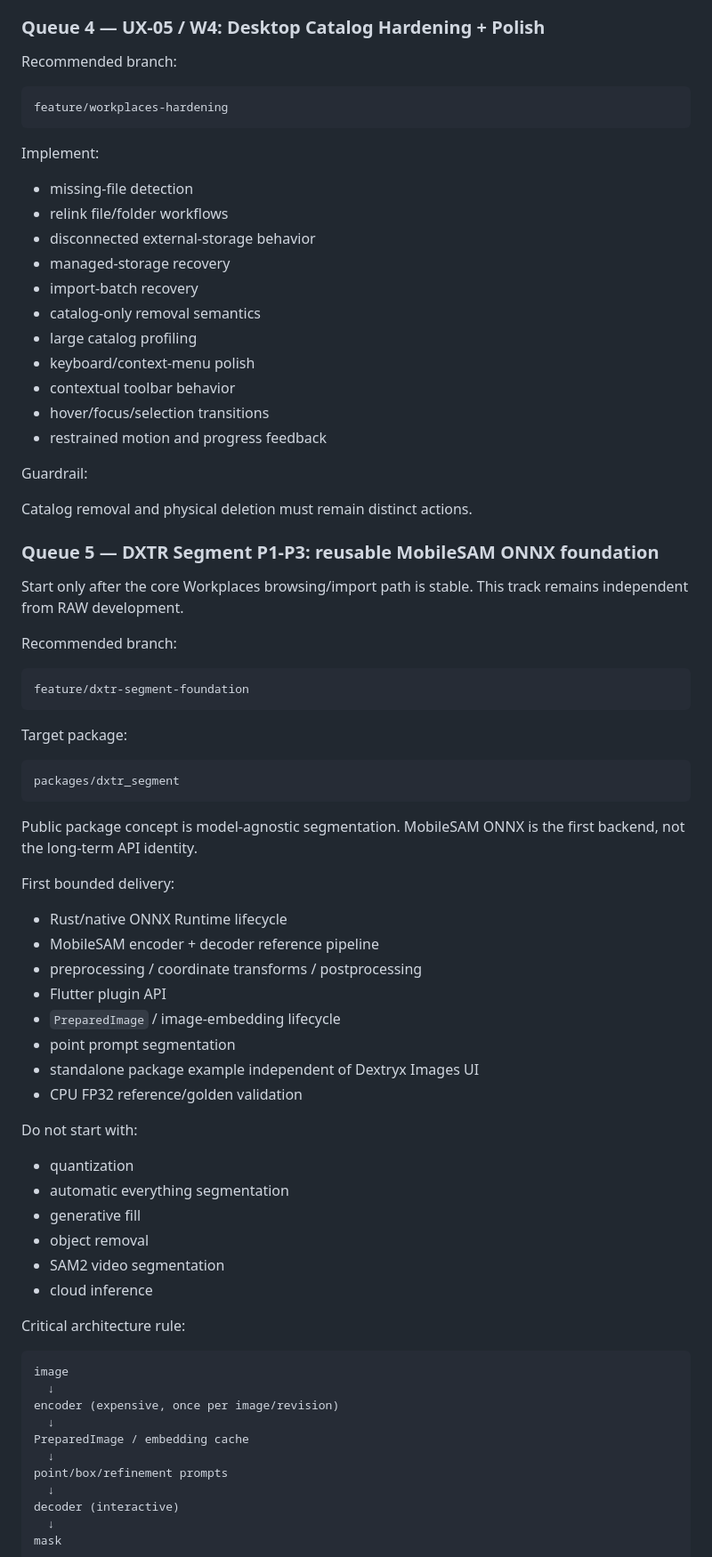
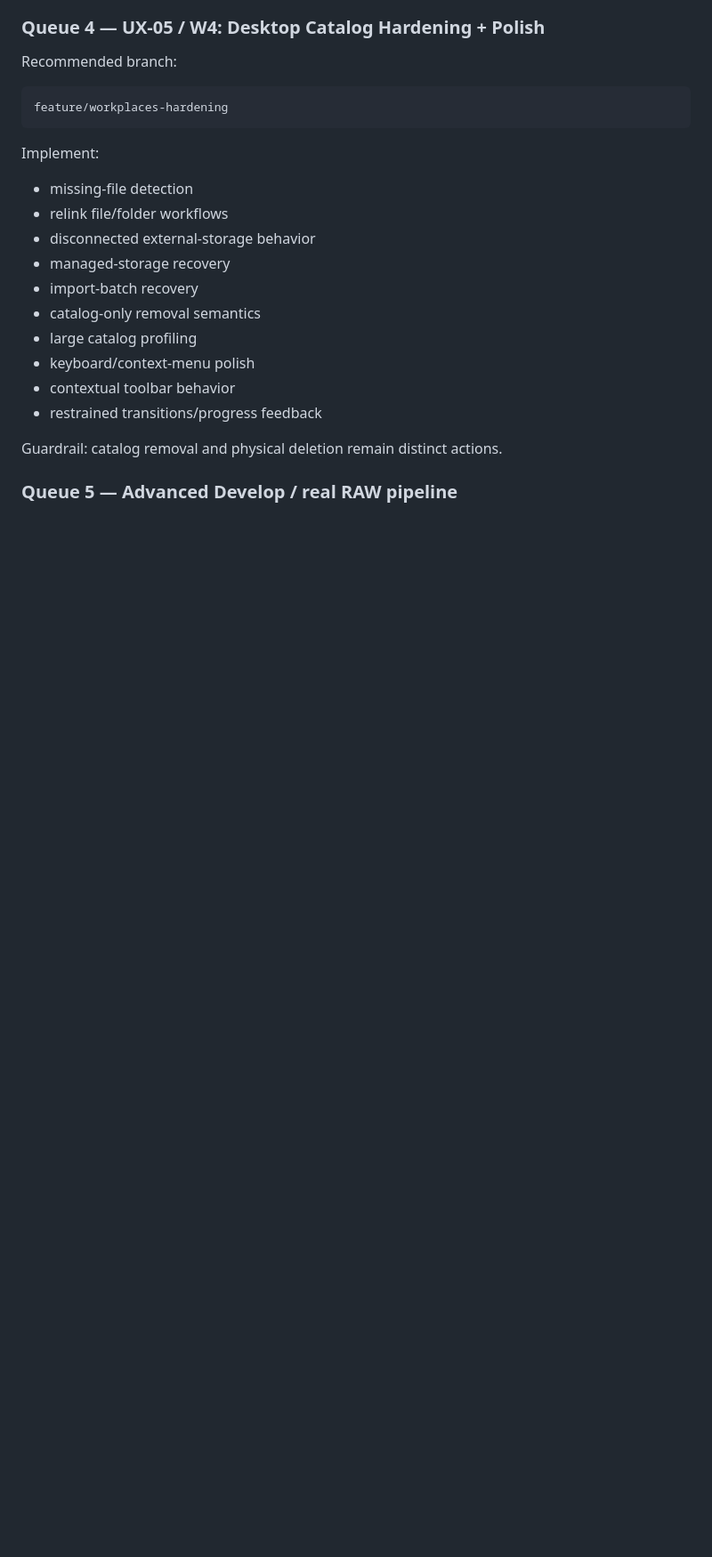
Before and after one commit to dexter-cnx/nixin, a Markdown page: docs/PROJECT_HANDOFF.md, the part around one of its changes. Shown at 89% size. Drawn GitHub-style; blank space fills up the shorter version.

````diff
--- a/docs/PROJECT_HANDOFF.md
+++ b/docs/PROJECT_HANDOFF.md
@@ -242,64 +211,9 @@ Implement:
 - large catalog profiling
 - keyboard/context-menu polish
 - contextual toolbar behavior
-- hover/focus/selection transitions
-- restrained motion and progress feedback
+- restrained transitions/progress feedback
 
-Guardrail:
+Guardrail: catalog removal and physical deletion remain distinct actions.
 
-Catalog removal and physical deletion must remain distinct actions.
+### Queue 5 — Advanced Develop / real RAW pipeline
 
-### Queue 5 — DXTR Segment P1-P3: reusable MobileSAM ONNX foundation
-
-Start only after the core Workplaces browsing/import path is stable. This track remains independent from RAW development.
-
-Recommended branch:
-
-```text
-feature/dxtr-segment-foundation
-```
-
-Target package:
-
-```text
-packages/dxtr_segment
-```
-
-Public package concept is model-agnostic segmentation. MobileSAM ONNX is the first backend, not the long-term API identity.
-
-First bounded delivery:
-
-- Rust/native ONNX Runtime lifecycle
-- MobileSAM encoder + decoder reference pipeline
-- preprocessing / coordinate transforms / postprocessing
-- Flutter plugin API
-- `PreparedImage` / image-embedding lifecycle
-- point prompt segmentation
-- standalone package example independent of Dextryx Images UI
-- CPU FP32 reference/golden validation
-
-Do not start with:
-
-- quantization
-- automatic everything segmentation
-- generative fill
-- object removal
-- SAM2 video segmentation
-- cloud inference
-
-Critical architecture rule:
-
-```text
-image
-  ↓
-encoder (expensive, once per image/revision)
-  ↓
-PreparedImage / embedding cache
-  ↓
-point/box/refinement prompts
-  ↓
-decoder (interactive)
-  ↓
-mask
-```
-
````
Also changed, not shown: other parts of docs/PROJECT_HANDOFF.md (+43 -102 lines).
